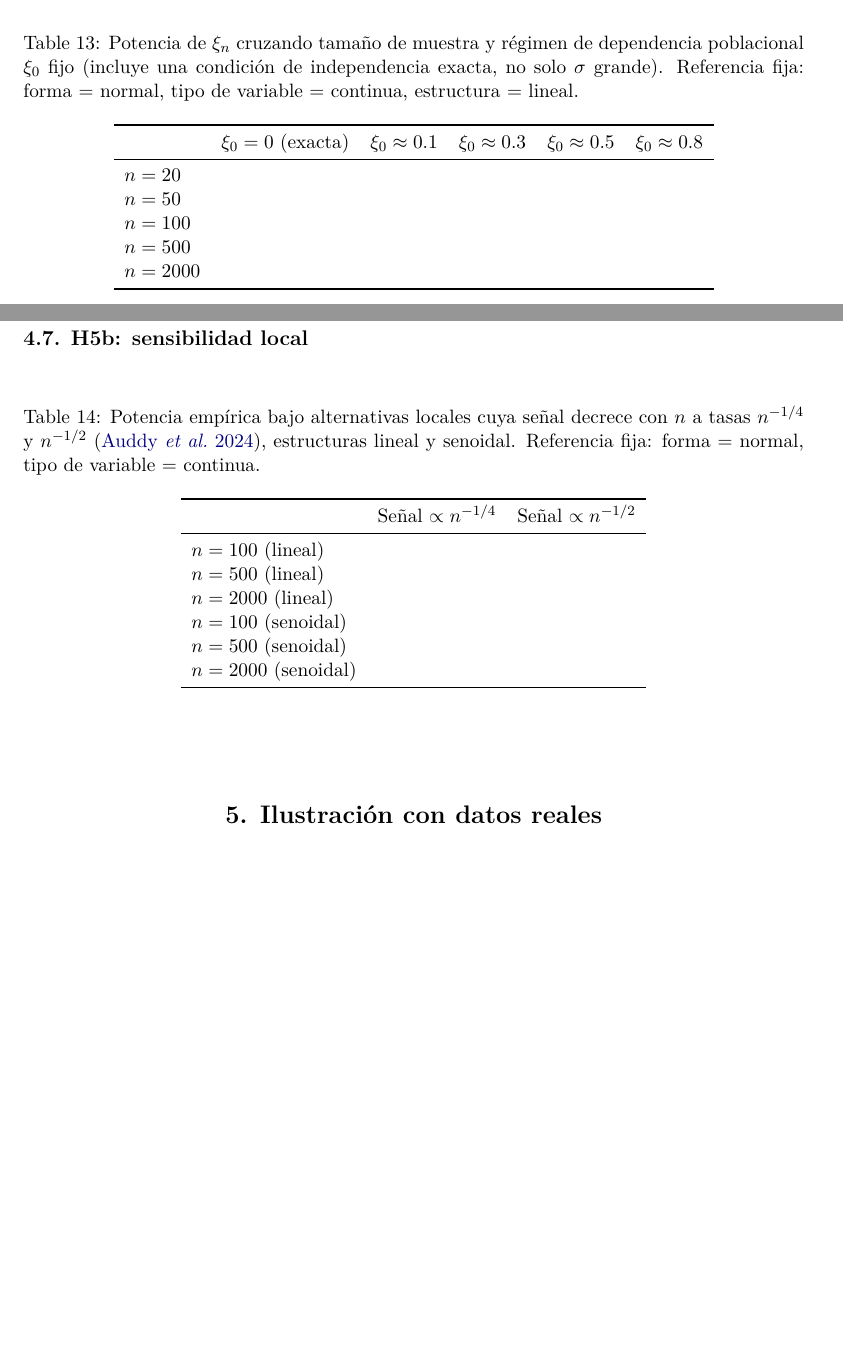
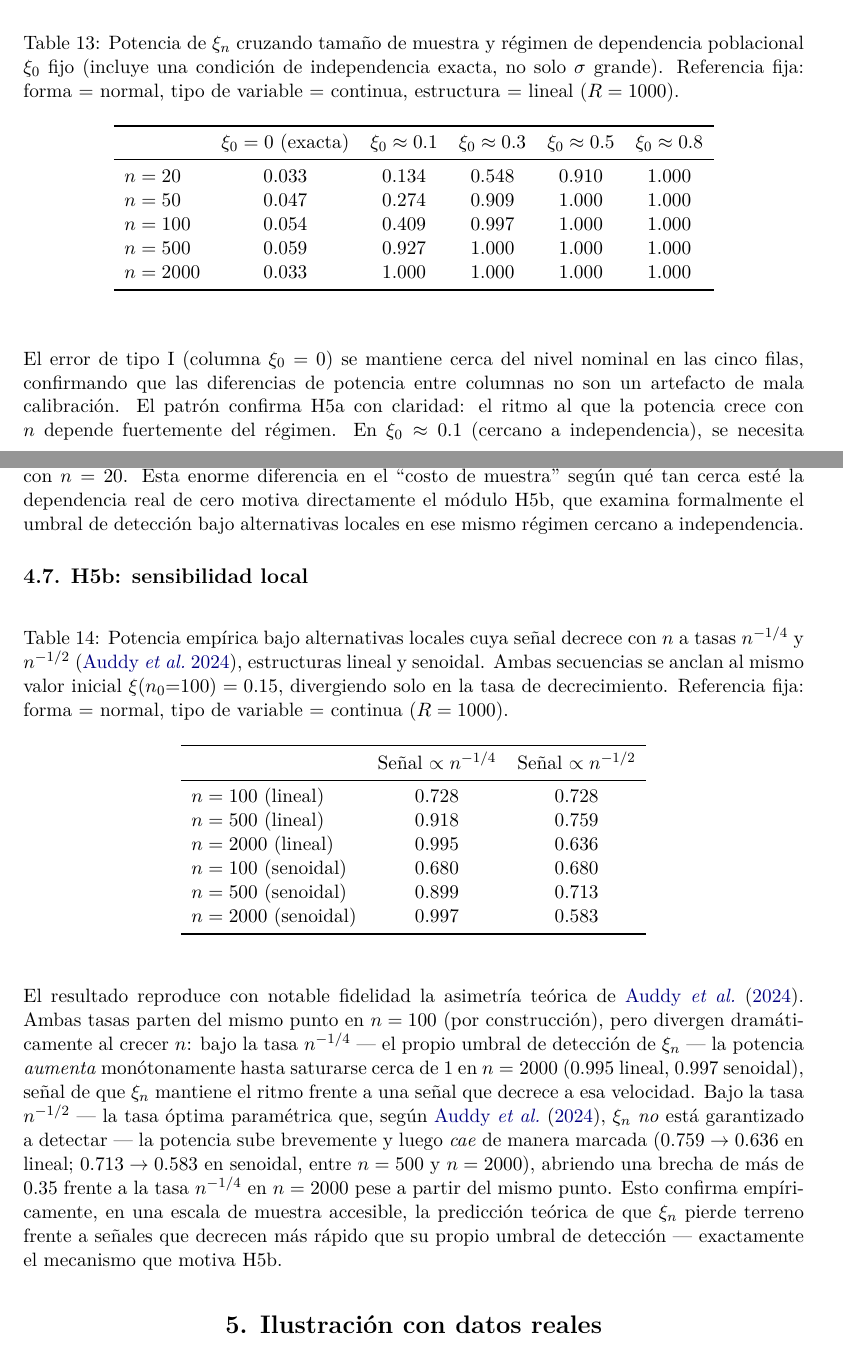
Before and after one commit to ArchieJamDev/ChatterjeeXi-Simulation, a LaTeX document (paper/paper.tex): two parts of pages 16 and 17 of 19, joined at a grey line, cut so that both start at the same text, the shorter picture padded with empty space. Compiled offline with pdfLaTeX.

Commit message:
Add H5a and H5b modules -- all five hypotheses now have real results
H5a (fixed dependence regime x n): power grid confirms a dramatically
different sample-size cost depending on how close the true dependence
is to zero. At xi_0~0.1, power climbs from 0.134 (n=20) to 1.000
(n=2000); at xi_0~0.8, power is already saturated at n=20. Type I
error stays near nominal across all n.

H5b (local alternatives, Auddy et al. 2024 detection thresholds):
anchoring both sequences to the same xi(n=100)=0.15 and letting the
signal shrink at n^-1/4 vs. n^-1/2, power under n^-1/4 climbs
monotonically to ~1 by n=2000 (0.995 lineal, 0.997 senoidal), while
power under n^-1/2 rises then falls (0.759->0.636 lineal, 0.713->0.583
senoidal between n=500 and n=2000) -- a >0.35 gap opens by n=2000
despite an identical starting point, empirically reproducing the
theoretical asymmetry between xi_n's own n^-1/4 detection boundary and
the faster-shrinking, parametrically-optimal n^-1/2 rate it is not
guaranteed to detect.

This completes real (non-placeholder) results for all five hypotheses
(H1-H5, including sub-hypotheses H2a-d and H5a-b).

Co-Authored-By: Claude Sonnet 5 <noreply@anthropic.com>

```diff
--- a/paper/paper.tex
+++ b/paper/paper.tex
@@ -1126,41 +1126,73 @@ A diferencia de H1--H4, esta hipótesis es sobre una \emph{interacción}
 tabla es bidimensional en vez de un barrido de un solo factor.
 
 \begin{table}[H]
-\caption{\label{tab:h5a}Potencia de $\xi_n$ cruzando tamaño de muestra y régimen de dependencia poblacional $\xi_0$ fijo (incluye una condición de independencia exacta, no solo $\sigma$ grande). Referencia fija: forma = normal, tipo de variable = continua, estructura = lineal.}
+\caption{\label{tab:h5a}Potencia de $\xi_n$ cruzando tamaño de muestra y régimen de dependencia poblacional $\xi_0$ fijo (incluye una condición de independencia exacta, no solo $\sigma$ grande). Referencia fija: forma = normal, tipo de variable = continua, estructura = lineal ($R=1000$).}
 \begin{center}
 \begin{tabular}{lccccc}
 \toprule
  & $\xi_0 = 0$ (exacta) & $\xi_0\approx 0.1$ & $\xi_0\approx 0.3$ & $\xi_0\approx 0.5$ & $\xi_0\approx 0.8$ \\
 \midrule
-$n=20$   &  &  &  &  &  \\
-$n=50$   &  &  &  &  &  \\
-$n=100$  &  &  &  &  &  \\
-$n=500$  &  &  &  &  &  \\
-$n=2000$ &  &  &  &  &  \\
+$n=20$   & 0.033 & 0.134 & 0.548 & 0.910 & 1.000 \\
+$n=50$   & 0.047 & 0.274 & 0.909 & 1.000 & 1.000 \\
+$n=100$  & 0.054 & 0.409 & 0.997 & 1.000 & 1.000 \\
+$n=500$  & 0.059 & 0.927 & 1.000 & 1.000 & 1.000 \\
+$n=2000$ & 0.033 & 1.000 & 1.000 & 1.000 & 1.000 \\
 \bottomrule
 \end{tabular}
 \end{center}
 \end{table}
 
+El error de tipo I (columna $\xi_0=0$) se mantiene cerca del nivel
+nominal en las cinco filas, confirmando que las diferencias de
+potencia entre columnas no son un artefacto de mala calibración. El
+patrón confirma H5a con claridad: el ritmo al que la potencia crece
+con $n$ depende fuertemente del régimen. En $\xi_0\approx 0.1$
+(cercano a independencia), se necesita $n=2000$ para alcanzar potencia
+prácticamente perfecta, partiendo de solo $0.134$ en $n=20$ --- un
+salto enorme. En $\xi_0\approx 0.8$, en cambio, la potencia ya está
+saturada en $1.000$ incluso con $n=20$. Esta enorme diferencia en el
+``costo de muestra'' según qué tan cerca esté la dependencia real de
+cero motiva directamente el módulo H5b, que examina formalmente el
+umbral de detección bajo alternativas locales en ese mismo régimen
+cercano a independencia.
+
 \subsection{H5b: sensibilidad local}
 
 \begin{table}[H]
-\caption{\label{tab:h5b}Potencia empírica bajo alternativas locales cuya señal decrece con $n$ a tasas $n^{-1/4}$ y $n^{-1/2}$ \citep{auddy2024}, estructuras lineal y senoidal. Referencia fija: forma = normal, tipo de variable = continua.}
+\caption{\label{tab:h5b}Potencia empírica bajo alternativas locales cuya señal decrece con $n$ a tasas $n^{-1/4}$ y $n^{-1/2}$ \citep{auddy2024}, estructuras lineal y senoidal. Ambas secuencias se anclan al mismo valor inicial $\xi(n_0{=}100)=0.15$, divergiendo solo en la tasa de decrecimiento. Referencia fija: forma = normal, tipo de variable = continua ($R=1000$).}
 \begin{center}
 \begin{tabular}{lcc}
 \toprule
  & Señal $\propto n^{-1/4}$ & Señal $\propto n^{-1/2}$ \\
 \midrule
-$n=100$ (lineal)    &  &  \\
-$n=500$ (lineal)    &  &  \\
-$n=2000$ (lineal)   &  &  \\
-$n=100$ (senoidal)  &  &  \\
-$n=500$ (senoidal)  &  &  \\
-$n=2000$ (senoidal) &  &  \\
+$n=100$ (lineal)    & 0.728 & 0.728 \\
+$n=500$ (lineal)    & 0.918 & 0.759 \\
+$n=2000$ (lineal)   & 0.995 & 0.636 \\
+$n=100$ (senoidal)  & 0.680 & 0.680 \\
+$n=500$ (senoidal)  & 0.899 & 0.713 \\
+$n=2000$ (senoidal) & 0.997 & 0.583 \\
 \bottomrule
 \end{tabular}
 \end{center}
 \end{table}
+
+El resultado reproduce con notable fidelidad la asimetría teórica de
+\citet{auddy2024}. Ambas tasas parten del mismo punto en $n=100$ (por
+construcción), pero divergen dramáticamente al crecer $n$: bajo la
+tasa $n^{-1/4}$ --- el propio umbral de detección de $\xi_n$ --- la
+potencia \emph{aumenta} monótonamente hasta saturarse cerca de $1$ en
+$n=2000$ ($0.995$ lineal, $0.997$ senoidal), señal de que $\xi_n$
+mantiene el ritmo frente a una señal que decrece a esa velocidad. Bajo
+la tasa $n^{-1/2}$ --- la tasa óptima paramétrica que, según
+\citet{auddy2024}, $\xi_n$ \emph{no} está garantizado a detectar ---
+la potencia sube brevemente y luego \emph{cae} de manera marcada
+($0.759 \to 0.636$ en lineal; $0.713 \to 0.583$ en senoidal, entre
+$n=500$ y $n=2000$), abriendo una brecha de más de $0.35$ frente a la
+tasa $n^{-1/4}$ en $n=2000$ pese a partir del mismo punto. Esto
+confirma empíricamente, en una escala de muestra accesible, la
+predicción teórica de que $\xi_n$ pierde terreno frente a señales que
+decrecen más rápido que su propio umbral de detección --- exactamente
+el mecanismo que motiva H5b.
 
 \section{Ilustración con datos reales} \label{sec:realdata}
 
```
Also changed, not shown: simulation/results/10_h5a.csv (added, +6 -0 lines), simulation/results/11_h5b.csv (added, +13 -0 lines), 2 other files.
